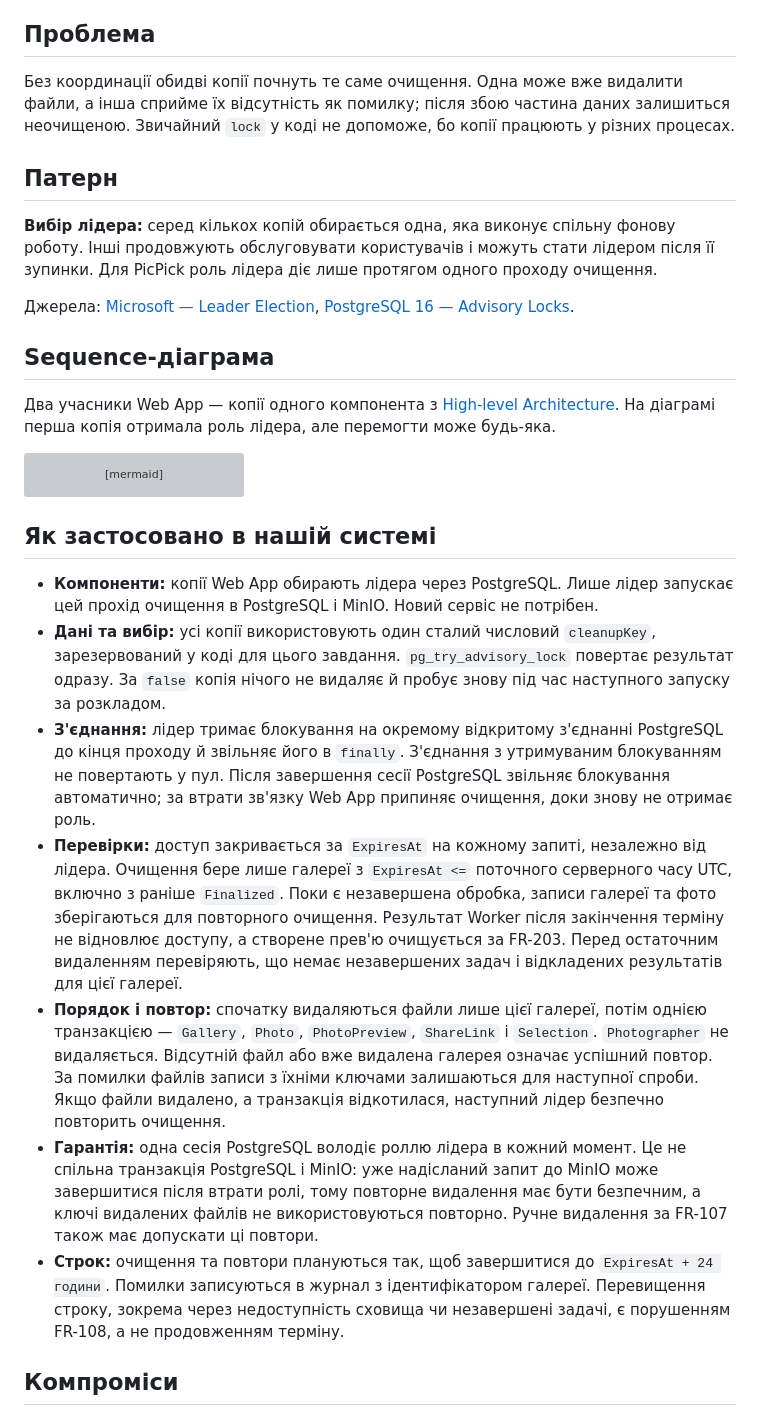
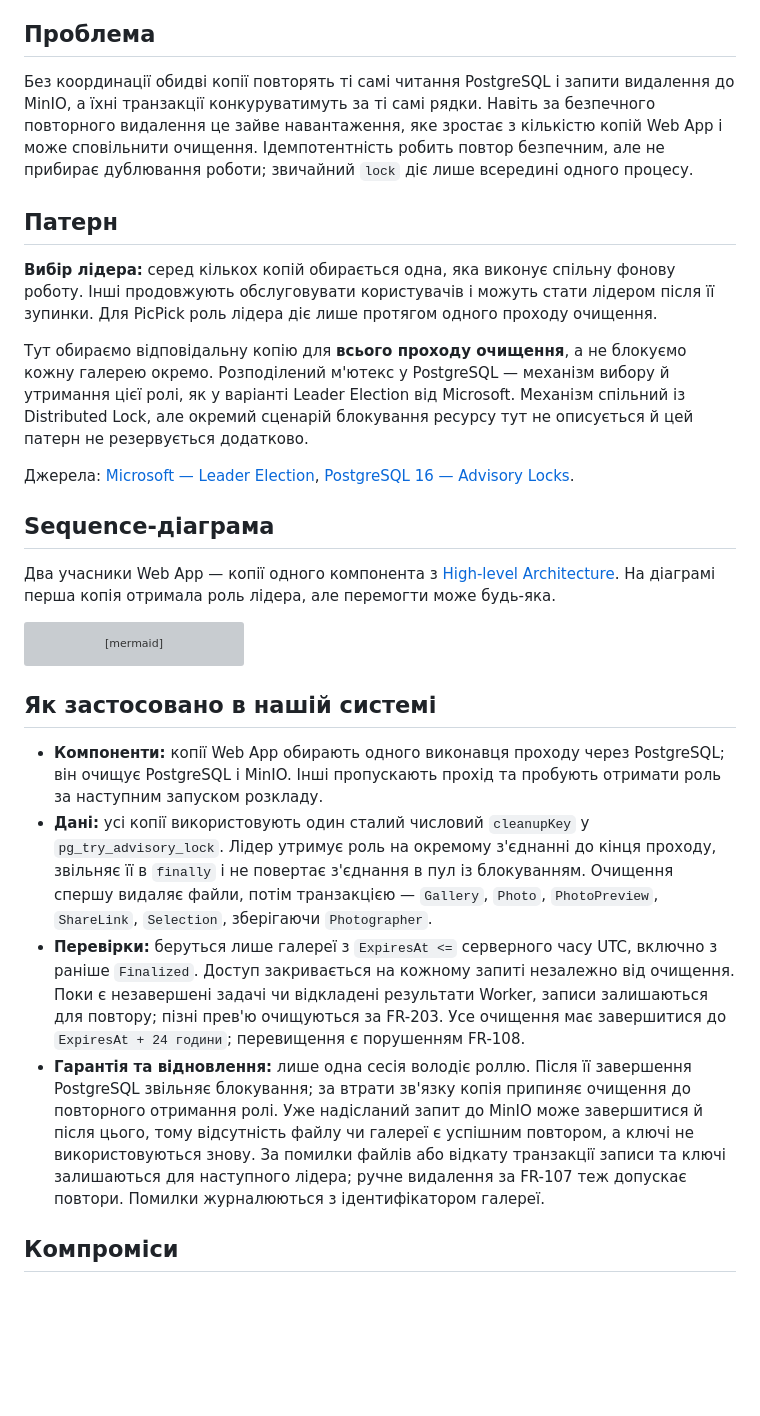
Before and after one commit to alonasaienko/picpick, a Markdown page: docs/06-concurrency/cs-102-expired-gallery-cleanup.md, the part around the change. GitHub-like rendering; blank space fills up the shorter version; grey boxes are pictures that could not be loaded.

Commit message:
docs(concurrency): clarify CS-102 rationale and simplify application

```diff
--- a/docs/06-concurrency/cs-102-expired-gallery-cleanup.md
+++ b/docs/06-concurrency/cs-102-expired-gallery-cleanup.md
@@ -8,11 +8,13 @@
 
 ## Проблема
 
-Без координації обидві копії почнуть те саме очищення. Одна може вже видалити файли, а інша сприйме їх відсутність як помилку; після збою частина даних залишиться неочищеною. Звичайний `lock` у коді не допоможе, бо копії працюють у різних процесах.
+Без координації обидві копії повторять ті самі читання PostgreSQL і запити видалення до MinIO, а їхні транзакції конкуруватимуть за ті самі рядки. Навіть за безпечного повторного видалення це зайве навантаження, яке зростає з кількістю копій Web App і може сповільнити очищення. Ідемпотентність робить повтор безпечним, але не прибирає дублювання роботи; звичайний `lock` діє лише всередині одного процесу.
 
 ## Патерн
 
 **Вибір лідера:** серед кількох копій обирається одна, яка виконує спільну фонову роботу. Інші продовжують обслуговувати користувачів і можуть стати лідером після її зупинки. Для PicPick роль лідера діє лише протягом одного проходу очищення.
+
+Тут обираємо відповідальну копію для **всього проходу очищення**, а не блокуємо кожну галерею окремо. Розподілений м'ютекс у PostgreSQL — механізм вибору й утримання цієї ролі, як у варіанті Leader Election від Microsoft. Механізм спільний із Distributed Lock, але окремий сценарій блокування ресурсу тут не описується й цей патерн не резервується додатково.
 
 Джерела: [Microsoft — Leader Election](https://learn.microsoft.com/en-us/azure/architecture/patterns/leader-election), [PostgreSQL 16 — Advisory Locks](https://www.postgresql.org/docs/16/explicit-locking.html#ADVISORY-LOCKS).
 
@@ -54,13 +56,10 @@ sequenceDiagram
 
 ## Як застосовано в нашій системі
 
-- **Компоненти:** копії Web App обирають лідера через PostgreSQL. Лише лідер запускає цей прохід очищення в PostgreSQL і MinIO. Новий сервіс не потрібен.
-- **Дані та вибір:** усі копії використовують один сталий числовий `cleanupKey`, зарезервований у коді для цього завдання. `pg_try_advisory_lock` повертає результат одразу. За `false` копія нічого не видаляє й пробує знову під час наступного запуску за розкладом.
-- **З'єднання:** лідер тримає блокування на окремому відкритому з'єднанні PostgreSQL до кінця проходу й звільняє його в `finally`. З'єднання з утримуваним блокуванням не повертають у пул. Після завершення сесії PostgreSQL звільняє блокування автоматично; за втрати зв'язку Web App припиняє очищення, доки знову не отримає роль.
-- **Перевірки:** доступ закривається за `ExpiresAt` на кожному запиті, незалежно від лідера. Очищення бере лише галереї з `ExpiresAt <=` поточного серверного часу UTC, включно з раніше `Finalized`. Поки є незавершена обробка, записи галереї та фото зберігаються для повторного очищення. Результат Worker після закінчення терміну не відновлює доступу, а створене прев'ю очищується за FR-203. Перед остаточним видаленням перевіряють, що немає незавершених задач і відкладених результатів для цієї галереї.
-- **Порядок і повтор:** спочатку видаляються файли лише цієї галереї, потім однією транзакцією — `Gallery`, `Photo`, `PhotoPreview`, `ShareLink` і `Selection`. `Photographer` не видаляється. Відсутній файл або вже видалена галерея означає успішний повтор. За помилки файлів записи з їхніми ключами залишаються для наступної спроби. Якщо файли видалено, а транзакція відкотилася, наступний лідер безпечно повторить очищення.
-- **Гарантія:** одна сесія PostgreSQL володіє роллю лідера в кожний момент. Це не спільна транзакція PostgreSQL і MinIO: уже надісланий запит до MinIO може завершитися після втрати ролі, тому повторне видалення має бути безпечним, а ключі видалених файлів не використовуються повторно. Ручне видалення за FR-107 також має допускати ці повтори.
-- **Строк:** очищення та повтори плануються так, щоб завершитися до `ExpiresAt + 24 години`. Помилки записуються в журнал з ідентифікатором галереї. Перевищення строку, зокрема через недоступність сховища чи незавершені задачі, є порушенням FR-108, а не продовженням терміну.
+- **Компоненти:** копії Web App обирають одного виконавця проходу через PostgreSQL; він очищує PostgreSQL і MinIO. Інші пропускають прохід та пробують отримати роль за наступним запуском розкладу.
+- **Дані:** усі копії використовують один сталий числовий `cleanupKey` у `pg_try_advisory_lock`. Лідер утримує роль на окремому з'єднанні до кінця проходу, звільняє її в `finally` і не повертає з'єднання в пул із блокуванням. Очищення спершу видаляє файли, потім транзакцією — `Gallery`, `Photo`, `PhotoPreview`, `ShareLink`, `Selection`, зберігаючи `Photographer`.
+- **Перевірки:** беруться лише галереї з `ExpiresAt <=` серверного часу UTC, включно з раніше `Finalized`. Доступ закривається на кожному запиті незалежно від очищення. Поки є незавершені задачі чи відкладені результати Worker, записи залишаються для повтору; пізні прев'ю очищуються за FR-203. Усе очищення має завершитися до `ExpiresAt + 24 години`; перевищення є порушенням FR-108.
+- **Гарантія та відновлення:** лише одна сесія володіє роллю. Після її завершення PostgreSQL звільняє блокування; за втрати зв'язку копія припиняє очищення до повторного отримання ролі. Уже надісланий запит до MinIO може завершитися й після цього, тому відсутність файлу чи галереї є успішним повтором, а ключі не використовуються знову. За помилки файлів або відкату транзакції записи та ключі залишаються для наступного лідера; ручне видалення за FR-107 теж допускає повтори. Помилки журналюються з ідентифікатором галереї.
 
 ## Компроміси
 
```
